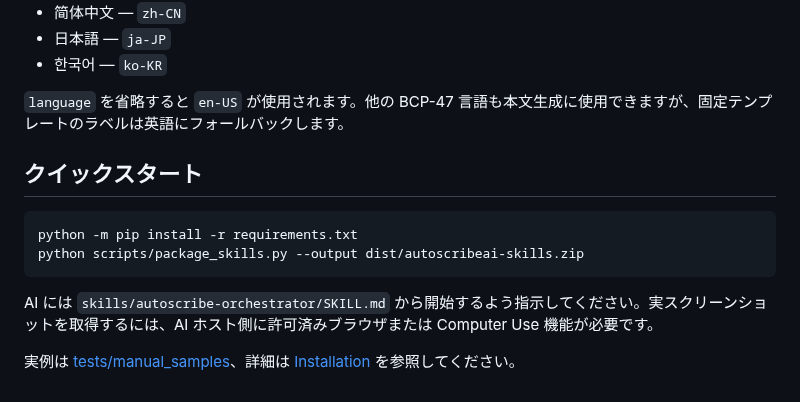
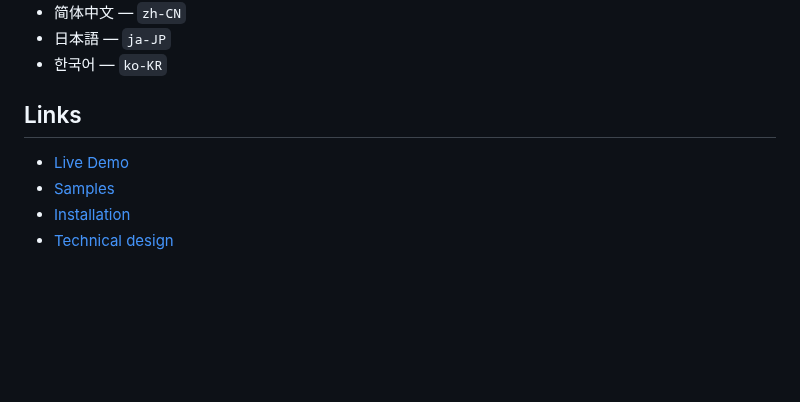
Before and after one commit to While-Shark/AutoScribeAI, a Markdown page: README.ja-JP.md, the part around one of its changes. Drawn GitHub-style; blank space fills up the shorter version.

Commit message:
docs: simplify Japanese README and fold agent usage

````diff
--- a/README.ja-JP.md
+++ b/README.ja-JP.md
@@ -48,15 +101,9 @@ Gallery: [`demo/`](demo/) · Vercel: [`vercel.json`](vercel.json) · Samples: [`
 - 日本語 — `ja-JP`
 - 한국어 — `ko-KR`
 
-`language` を省略すると `en-US` が使用されます。他の BCP-47 言語も本文生成に使用できますが、固定テンプレートのラベルは英語にフォールバックします。
+## Links
 
-## クイックスタート
-
-```bash
-python -m pip install -r requirements.txt
-python scripts/package_skills.py --output dist/autoscribeai-skills.zip
-```
-
-AI には `skills/autoscribe-orchestrator/SKILL.md` から開始するよう指示してください。実スクリーンショットを取得するには、AI ホスト側に許可済みブラウザまたは Computer Use 機能が必要です。
-
-実例は [tests/manual_samples](tests/manual_samples/README.md)、詳細は [Installation](docs/INSTALLATION.md) を参照してください。
+- [Live Demo](https://auto-scribe-ai-tau.vercel.app)
+- [Samples](tests/manual_samples/README.md)
+- [Installation](docs/INSTALLATION.md)
+- [Technical design](docs/TECHNICAL_DESIGN.md)
````
Also changed, not shown: other parts of README.ja-JP.md (+81 -28 lines).
